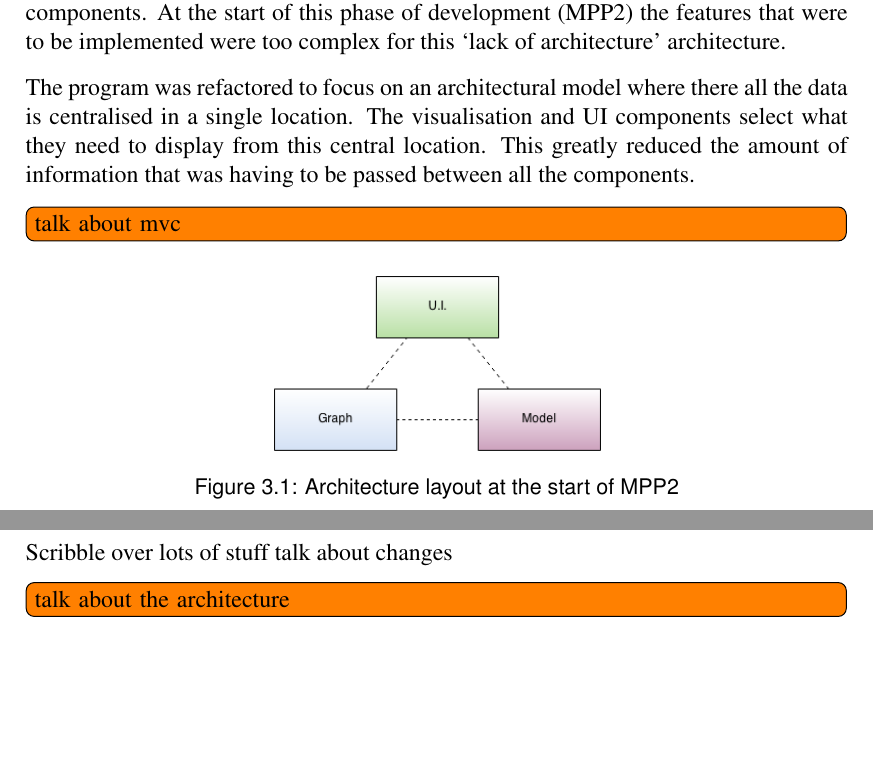
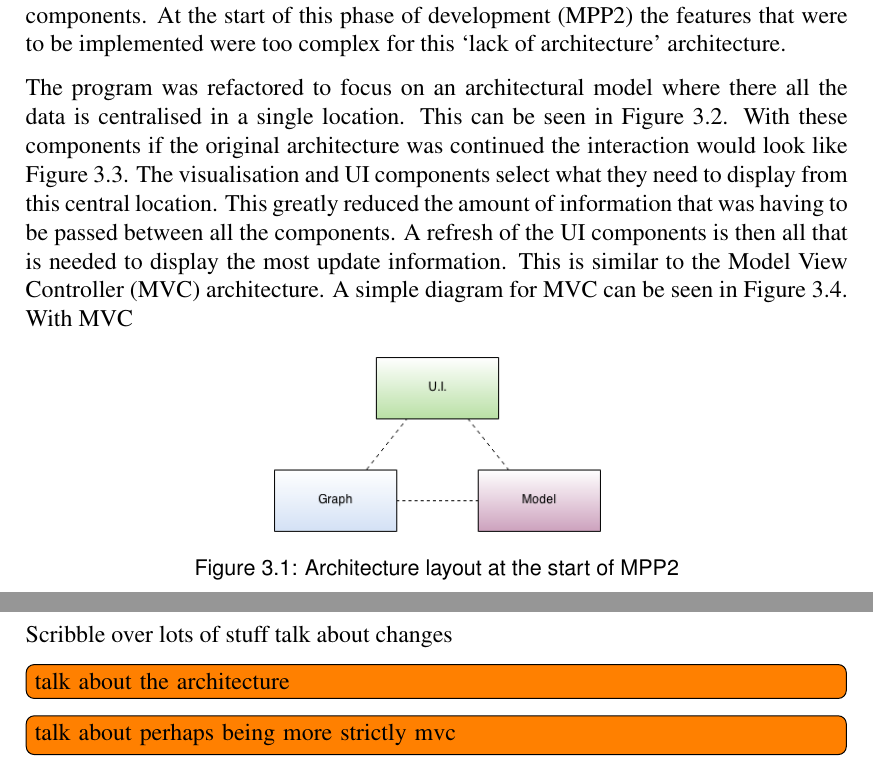
Before and after one commit to jkhulme/mpp2, a LaTeX thesis (mpp2.tex, which reads evaluation.tex, work.tex): two parts of pages 18 and 44 of 49, joined at a grey line, cut so that both start at the same text, the shorter picture padded with empty space. Compiled offline with pdfLaTeX.

Commit message:
got something in there for overall design, needs a lot of refinement

```diff
--- a/evaluation.tex
+++ b/evaluation.tex
@@ -48,3 +48,4 @@ I am pleased with the positive feedback on animation and annotation -- two of th
 Scribble over lots of stuff talk about changes
 
 \tdi{talk about the architecture}
+\tdi{talk about perhaps being more strictly mvc}
--- a/mpp2.tex
+++ b/mpp2.tex
@@ -62,6 +62,7 @@
 \acrodef{tf.idf}{term frequency-inverse document frequency}
 \acrodef{GUI}{Graphical User Interface}
 \acrodef{API}{Application Programming Interface}
+\acrodef{MVC}{Model View Controller}
 
 \begin{document}
 
--- a/work.tex
+++ b/work.tex
@@ -21,9 +21,7 @@ Instead the \ac{UI} was developed and then users evaluated it.  The \ac{UI} was
 \label{sec:architecture}
 After the first stage of development there was little architectural design.  The three main elements of the tool were the \ac{UI}, the graph visualisation and the model visualisation.   As you can see in Figure~\ref{fig:initial_architecture} each component was passing information to the other components.  Some of the items being passed around had references to to other components.  At the start of this phase of development (MPP2) the features that were to be implemented were too complex for this `lack of architecture' architecture.
 
-The program was refactored to focus on an architectural model where there all the data is centralised in a single location.  The visualisation and \ac{UI} components select what they need to display from this central location.  This greatly reduced the amount of information that was having to be passed between all the components.
-
-\tdi{talk about mvc}
+The program was refactored to focus on an architectural model where there all the data is centralised in a single location.  This can be seen in Figure~\ref{fig:final_architecture}.  With these components if the original architecture was continued the interaction would look like Figure~\ref{fig:initial_architecture_future}.  The visualisation and \ac{UI} components select what they need to display from this central location.  This greatly reduced the amount of information that was having to be passed between all the components.  A refresh of the \ac{UI} components is then all that is needed to display the most update information.  This is similar to the \ac{MVC} architecture.  A simple diagram for \ac{MVC} can be seen in Figure~\ref{fig:mvc}.  With \ac{MVC}
 
 \begin{figure}[h!]
     \centering
```
Also changed, not shown: images/mvc.png (added), mpp2.pdf, work.tex (7 more changed lines).
